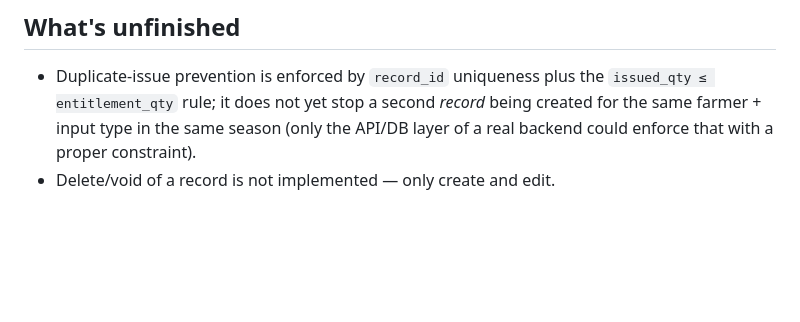
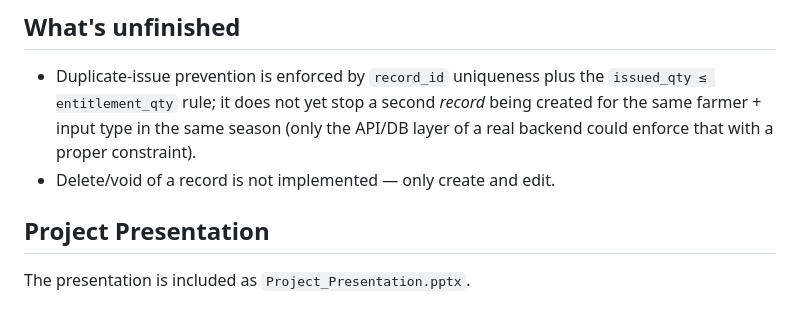
Before and after one commit to ameersuhailcse2029/Agriculture-subsity-distribution-register, a Markdown page: README.md, the part around the change. Drawn GitHub-style; blank space fills up the shorter version.

```diff
--- a/README.md
+++ b/README.md
@@ -60,3 +60,5 @@ New entries and edits made in the browser are kept in `localStorage`, layered on
 
 - Duplicate-issue prevention is enforced by `record_id` uniqueness plus the `issued_qty ≤ entitlement_qty` rule; it does not yet stop a second *record* being created for the same farmer + input type in the same season (only the API/DB layer of a real backend could enforce that with a proper constraint).
 - Delete/void of a record is not implemented — only create and edit.
+## Project Presentation
+The presentation is included as `Project_Presentation.pptx`.
```
